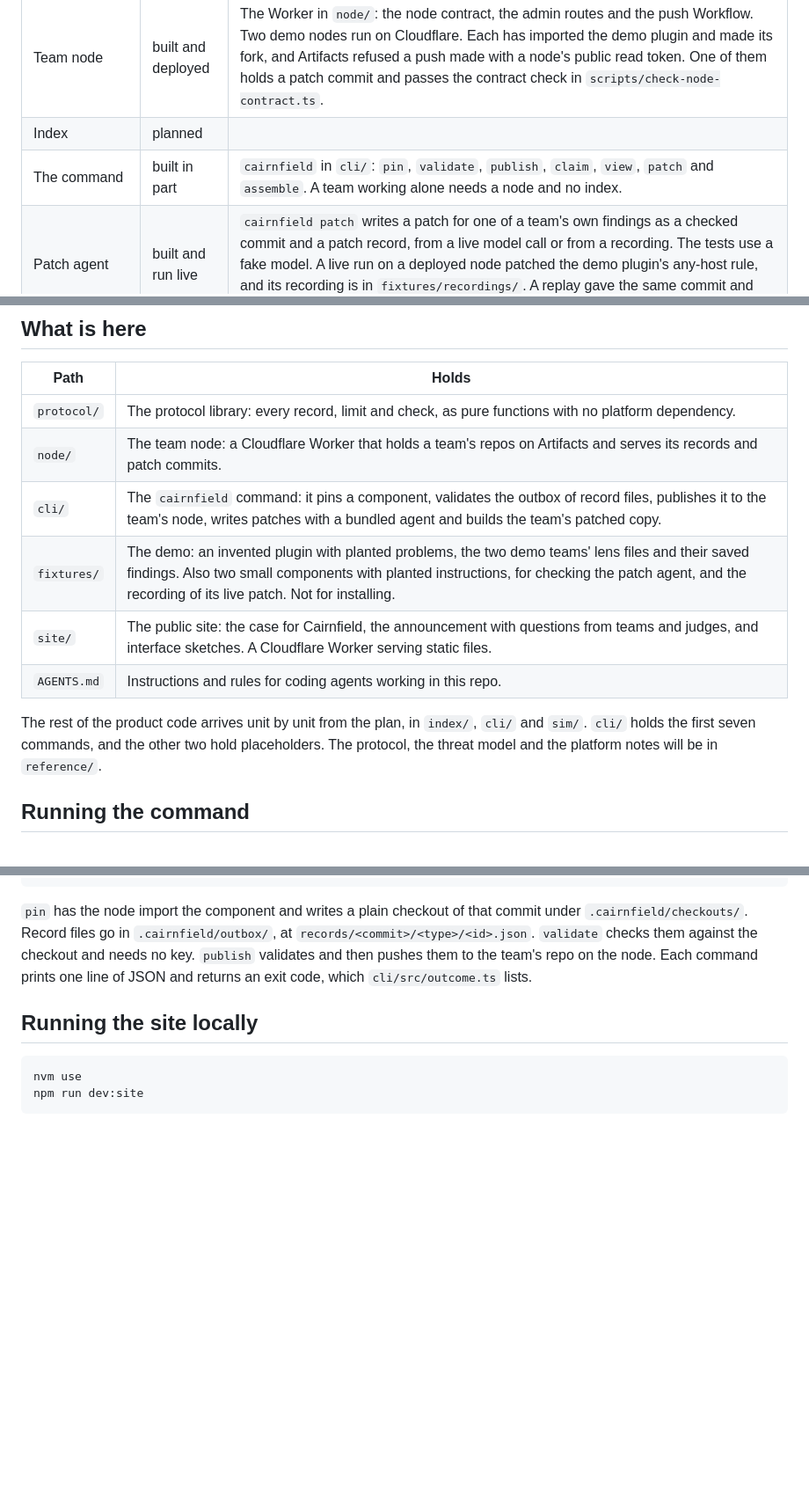
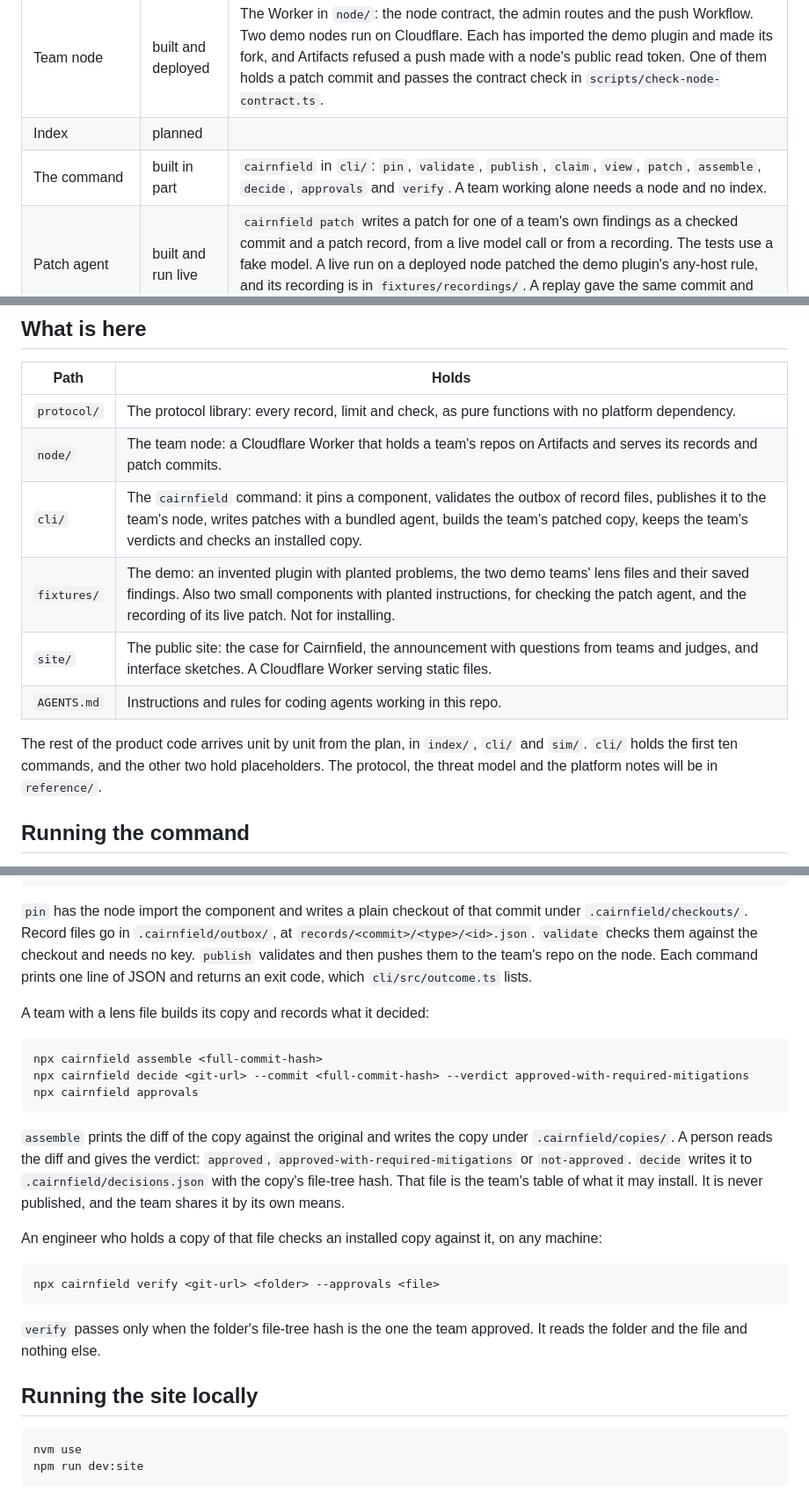
Before and after one commit to peoplerenaissance/cairnfield, a Markdown page: README.md, 3 parts joined by grey strips. Shown at 88% size. Rendered like a GitHub page; blank space fills up the shorter version.

Commit message:
Say how a team records a verdict and checks a copy, in the README and the agent instructions
Co-Authored-By: Claude Opus 5.5 <noreply@anthropic.com>

````diff
--- a/README.md
+++ b/README.md
@@ -18,6 +18,6 @@ The site describes the launch. This table describes today.
 | Demo plugin, lenses and saved findings | built | `fellbeck-sync`, an invented plugin with three planted problems, in `fixtures/`. Its two commits are public at https://github.com/peoplerenaissance/fellbeck-sync, so a node can import them. |
 | Team node | built and deployed | The Worker in `node/`: the node contract, the admin routes and the push Workflow. Two demo nodes run on Cloudflare. Each has imported the demo plugin and made its fork, and Artifacts refused a push made with a node's public read token. One of them holds a patch commit and passes the contract check in `scripts/check-node-contract.ts`. |
 | Index | planned |  |
-| The command | built in part | `cairnfield` in `cli/`: `pin`, `validate`, `publish`, `claim`, `view`, `patch` and `assemble`. A team working alone needs a node and no index. |
+| The command | built in part | `cairnfield` in `cli/`: `pin`, `validate`, `publish`, `claim`, `view`, `patch`, `assemble`, `decide`, `approvals` and `verify`. A team working alone needs a node and no index. |
 | Patch agent | built and run live | `cairnfield patch` writes a patch for one of a team's own findings as a checked commit and a patch record, from a live model call or from a recording. The tests use a fake model. A live run on a deployed node patched the demo plugin's any-host rule, and its recording is in `fixtures/recordings/`. A replay gave the same commit and the same records. Live runs on both injection fixtures changed only the cited line. |
 | Patched copies | built and run live | `cairnfield assemble` builds a team's copy from the patches its lens lets in. It fetches each patch from the fork of the team that wrote it and checks it again. The copy is one commit, and any team with the same pinned commit and the same patches gets the same file-tree hash. The command prints the full diff of the copy. A lens that publishes recipes has it push the copy to the team's fork and publish a recipe record. On a deployed node with no index, one demo team built its copy of the demo plugin twice with one file-tree hash and published its recipe. Taking another team's patch is tested against a stand-in for the index, which is not built yet. A merged patch is not built. |
@@ -57,12 +58,12 @@ A third idea needs no build step.
 | --- | --- |
 | `protocol/` | The protocol library: every record, limit and check, as pure functions with no platform dependency. |
 | `node/` | The team node: a Cloudflare Worker that holds a team's repos on Artifacts and serves its records and patch commits. |
-| `cli/` | The `cairnfield` command: it pins a component, validates the outbox of record files, publishes it to the team's node, writes patches with a bundled agent and builds the team's patched copy. |
+| `cli/` | The `cairnfield` command: it pins a component, validates the outbox of record files, publishes it to the team's node, writes patches with a bundled agent, builds the team's patched copy, keeps the team's verdicts and checks an installed copy. |
 | `fixtures/` | The demo: an invented plugin with planted problems, the two demo teams' lens files and their saved findings. Also two small components with planted instructions, for checking the patch agent, and the recording of its live patch. Not for installing. |
 | `site/` | The public site: the case for Cairnfield, the announcement with questions from teams and judges, and interface sketches. A Cloudflare Worker serving static files. |
 | `AGENTS.md` | Instructions and rules for coding agents working in this repo. |
 
-The rest of the product code arrives unit by unit from the plan, in `index/`, `cli/` and `sim/`. `cli/` holds the first seven commands, and the other two hold placeholders. The protocol, the threat model and the platform notes will be in `reference/`.
+The rest of the product code arrives unit by unit from the plan, in `index/`, `cli/` and `sim/`. `cli/` holds the first ten commands, and the other two hold placeholders. The protocol, the threat model and the platform notes will be in `reference/`.
 
 ## Running the command
 
@@ -84,6 +85,24 @@ npx cairnfield publish
 
 `pin` has the node import the component and writes a plain checkout of that commit under `.cairnfield/checkouts/`. Record files go in `.cairnfield/outbox/`, at `records/<commit>/<type>/<id>.json`. `validate` checks them against the checkout and needs no key. `publish` validates and then pushes them to the team's repo on the node. Each command prints one line of JSON and returns an exit code, which `cli/src/outcome.ts` lists.
 
+A team with a lens file builds its copy and records what it decided:
+
+```
+npx cairnfield assemble <full-commit-hash>
+npx cairnfield decide <git-url> --commit <full-commit-hash> --verdict approved-with-required-mitigations
+npx cairnfield approvals
+```
+
+`assemble` prints the diff of the copy against the original and writes the copy under `.cairnfield/copies/`. A person reads the diff and gives the verdict: `approved`, `approved-with-required-mitigations` or `not-approved`. `decide` writes it to `.cairnfield/decisions.json` with the copy's file-tree hash. That file is the team's table of what it may install. It is never published, and the team shares it by its own means.
+
+An engineer who holds a copy of that file checks an installed copy against it, on any machine:
+
+```
+npx cairnfield verify <git-url> <folder> --approvals <file>
+```
+
+`verify` passes only when the folder's file-tree hash is the one the team approved. It reads the folder and the file and nothing else.
+
 ## Running the site locally
 
 ```
````
Also changed, not shown: other parts of README.md (+1 -0 lines), AGENTS.md (+2 -2 lines).
